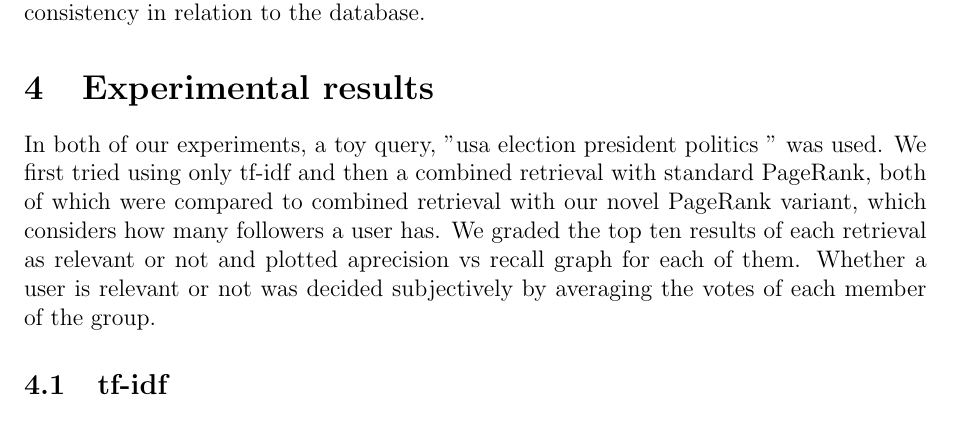
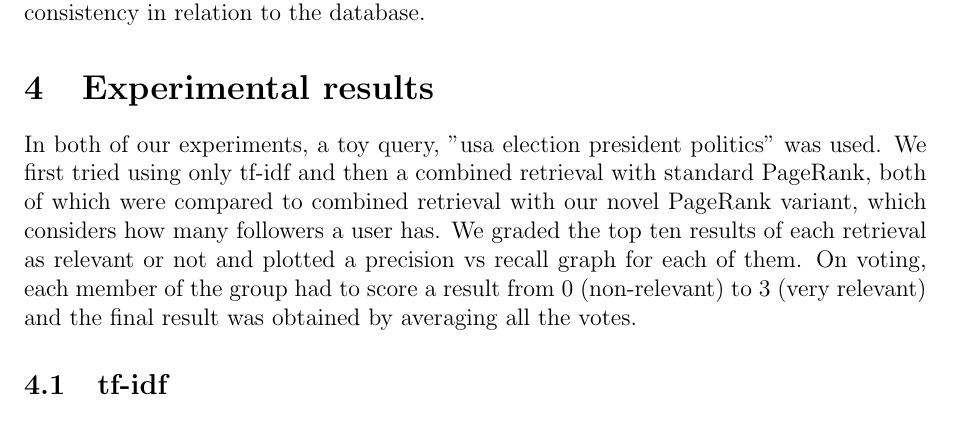
Before and after one commit to helderm/stalkr, a LaTeX paper (tex/report.tex, which reads tex/results.tex): part of page 7 of 10, cut so that both start at the same text. Compiled offline with pdfLaTeX.

Commit message:
An addition to the report.

```diff
--- a/tex/results.tex
+++ b/tex/results.tex
@@ -1,12 +1,13 @@
 \section{Experimental results}
 
-In both of our experiments, a toy query, "usa election president politics " was
+In both of our experiments, a toy query, "usa election president politics" was
 used. We first tried using only tf-idf and then a combined retrieval with
 standard PageRank, both of which were compared to combined retrieval with our
 novel PageRank variant, which considers how many followers a user has. We graded
-the top ten results of each retrieval as relevant or not and plotted aprecision
-vs recall graph for each of them.  Whether a user is relevant or not was decided
-subjectively by averaging the votes of each member of the group.
+the top ten results of each retrieval as relevant or not and plotted a precision
+vs recall graph for each of them. On voting, each member of the group had to score
+a result from 0 (non-relevant) to 3 (very relevant) and the final result was obtained
+by averaging all the votes.
 
 \subsection{tf-idf}
 
```
Also changed, not shown: tex/poster1.pdf, tex/report.pdf, 1 other file.
